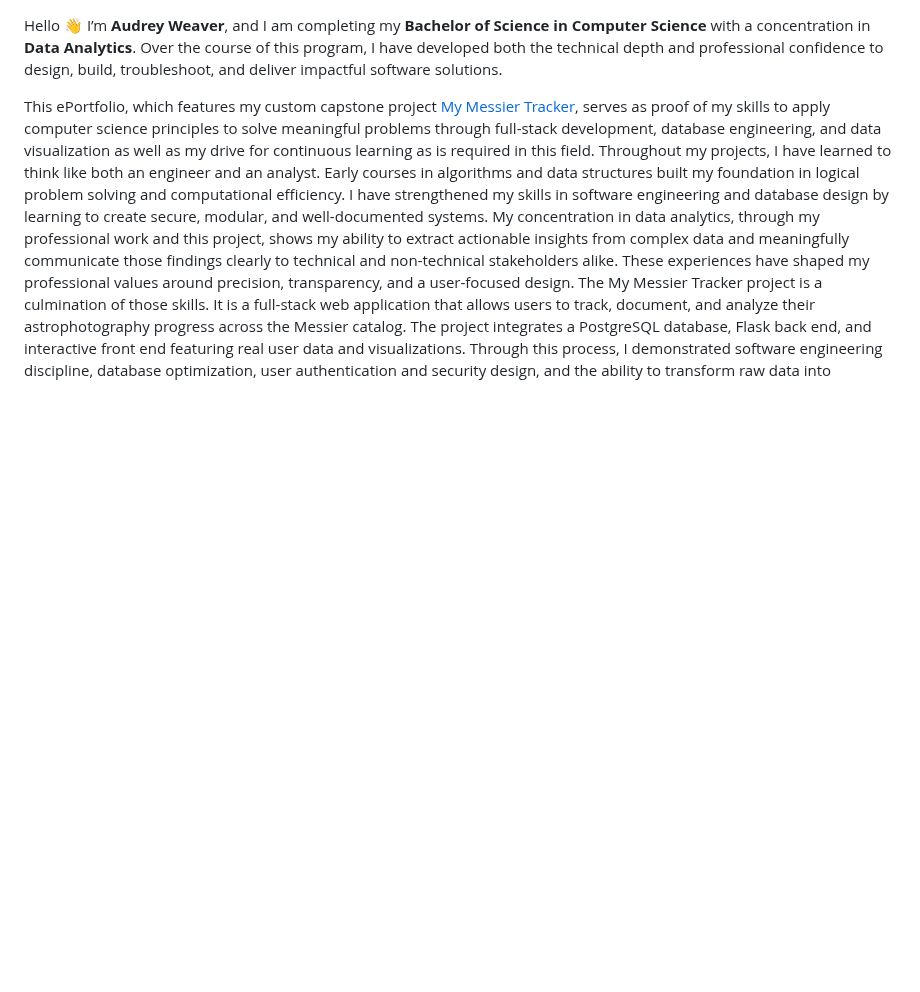
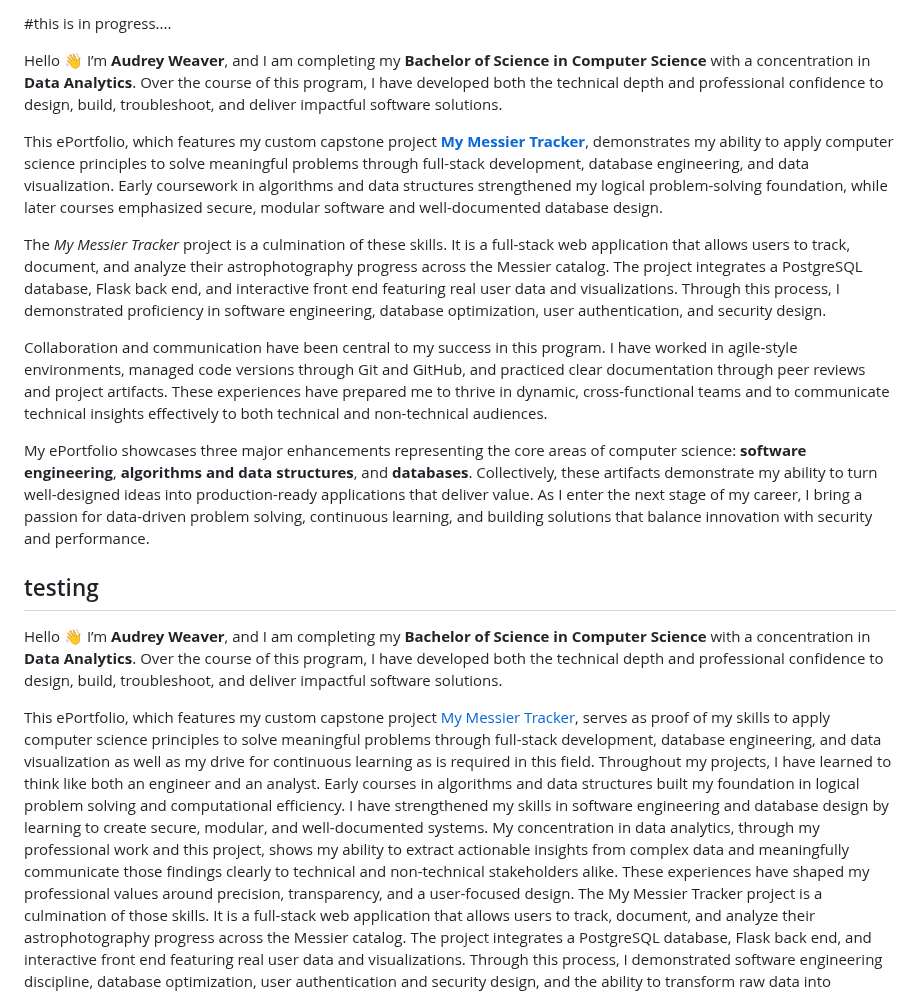
Before and after one commit to StellarNavi/StellarNavi.github.io, a Markdown page: README.md, the part around the change. GitHub-like rendering; blank space fills up the shorter version.

Commit message:
Enhance README with project and personal background
Expanded the README to include detailed project descriptions and personal insights.

```diff
--- a/README.md
+++ b/README.md
@@ -1,3 +1,17 @@
+#this is in progress....
+<p>Hello 👋 I’m <strong>Audrey Weaver</strong>, and I am completing my <strong>Bachelor of Science in Computer Science</strong> with a concentration in <strong>Data Analytics</strong>. Over the course of this program, I have developed both the technical depth and professional confidence to design, build, troubleshoot, and deliver impactful software solutions.</p>
+
+<p>This ePortfolio, which features my custom capstone project <a href="https://mymessiertracker.com" target="_blank" rel="noopener"><strong>My Messier Tracker</strong></a>, demonstrates my ability to apply computer science principles to solve meaningful problems through full-stack development, database engineering, and data visualization. Early coursework in algorithms and data structures strengthened my logical problem-solving foundation, while later courses emphasized secure, modular software and well-documented database design.</p>
+
+<p>The <em>My Messier Tracker</em> project is a culmination of these skills. It is a full-stack web application that allows users to track, document, and analyze their astrophotography progress across the Messier catalog. The project integrates a PostgreSQL database, Flask back end, and interactive front end featuring real user data and visualizations. Through this process, I demonstrated proficiency in software engineering, database optimization, user authentication, and security design.</p>
+
+<p>Collaboration and communication have been central to my success in this program. I have worked in agile-style environments, managed code versions through Git and GitHub, and practiced clear documentation through peer reviews and project artifacts. These experiences have prepared me to thrive in dynamic, cross-functional teams and to communicate technical insights effectively to both technical and non-technical audiences.</p>
+
+<p>My ePortfolio showcases three major enhancements representing the core areas of computer science: <strong>software engineering</strong>, <strong>algorithms and data structures</strong>, and <strong>databases</strong>. Collectively, these artifacts demonstrate my ability to turn well-designed ideas into production-ready applications that deliver value. As I enter the next stage of my career, I bring a passion for data-driven problem solving, continuous learning, and building solutions that balance innovation with security and performance.</p>
+
+
+
+## testing
 <p>Hello 👋 I’m <strong>Audrey Weaver</strong>, and I am completing my <strong>Bachelor of Science in Computer Science</strong> with a concentration in <strong>Data Analytics</strong>. Over the course of this program, I have developed both the technical depth and professional confidence to design, build, troubleshoot, and deliver impactful software solutions.</p>
 This ePortfolio, which features my custom capstone project <a href="https://www.mymessiertracker.com/" target="_blank" rel="noopener noreferrer">My Messier Tracker</a>, serves as proof of my skills to apply computer science principles to solve meaningful problems through full-stack development, database engineering, and data visualization as well as my drive for continuous learning as is required in this field.
   Throughout my projects, I have learned to think like both an engineer and an analyst. Early courses in algorithms and data structures built my foundation in logical problem solving and computational efficiency. I have strengthened my skills in software engineering and database design by learning to create secure, modular, and well-documented systems. My concentration in data analytics, through my professional work and this project, shows my ability to extract actionable insights from complex data and meaningfully communicate those findings clearly to technical and non-technical stakeholders alike. These experiences have shaped my professional values around precision, transparency, and a user-focused design.
```
